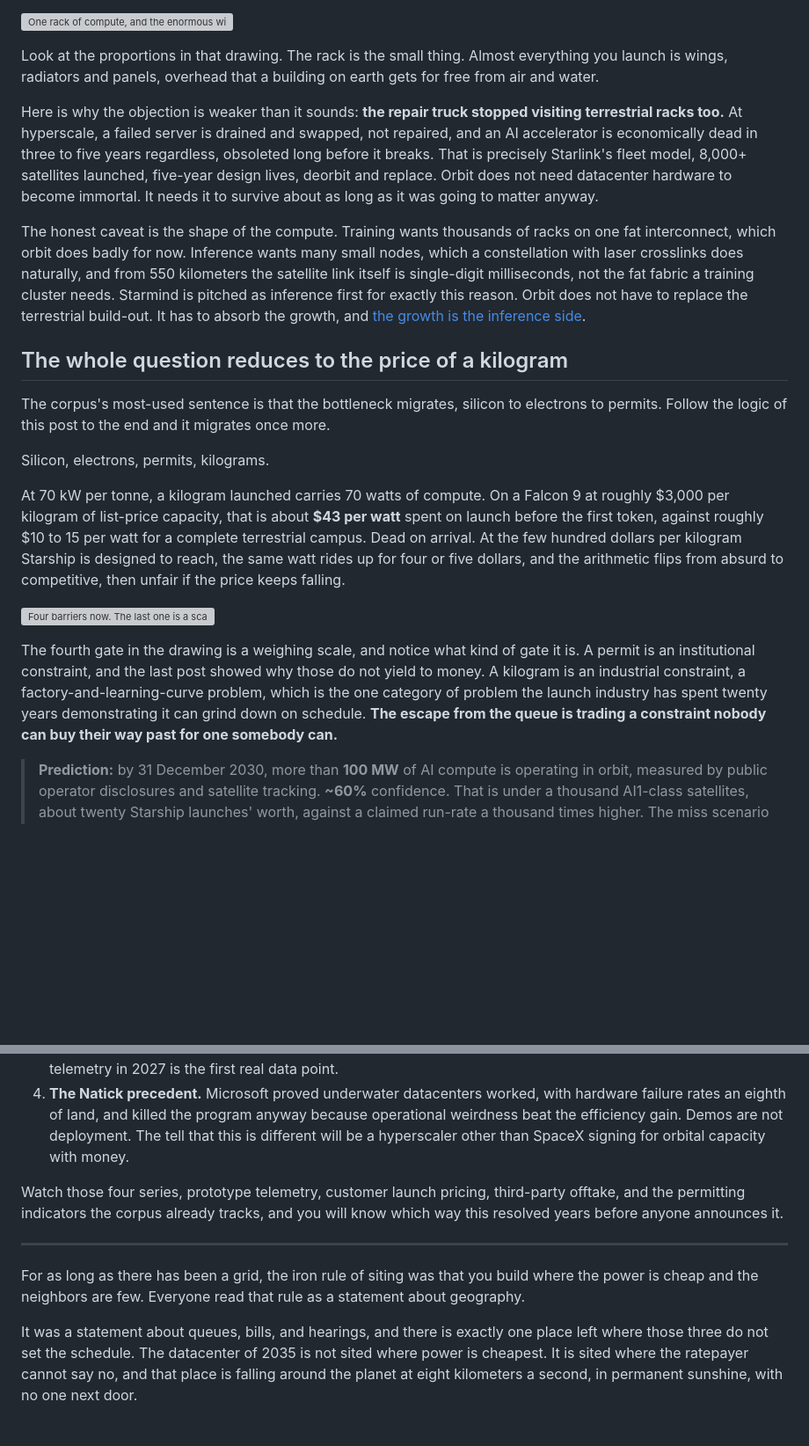
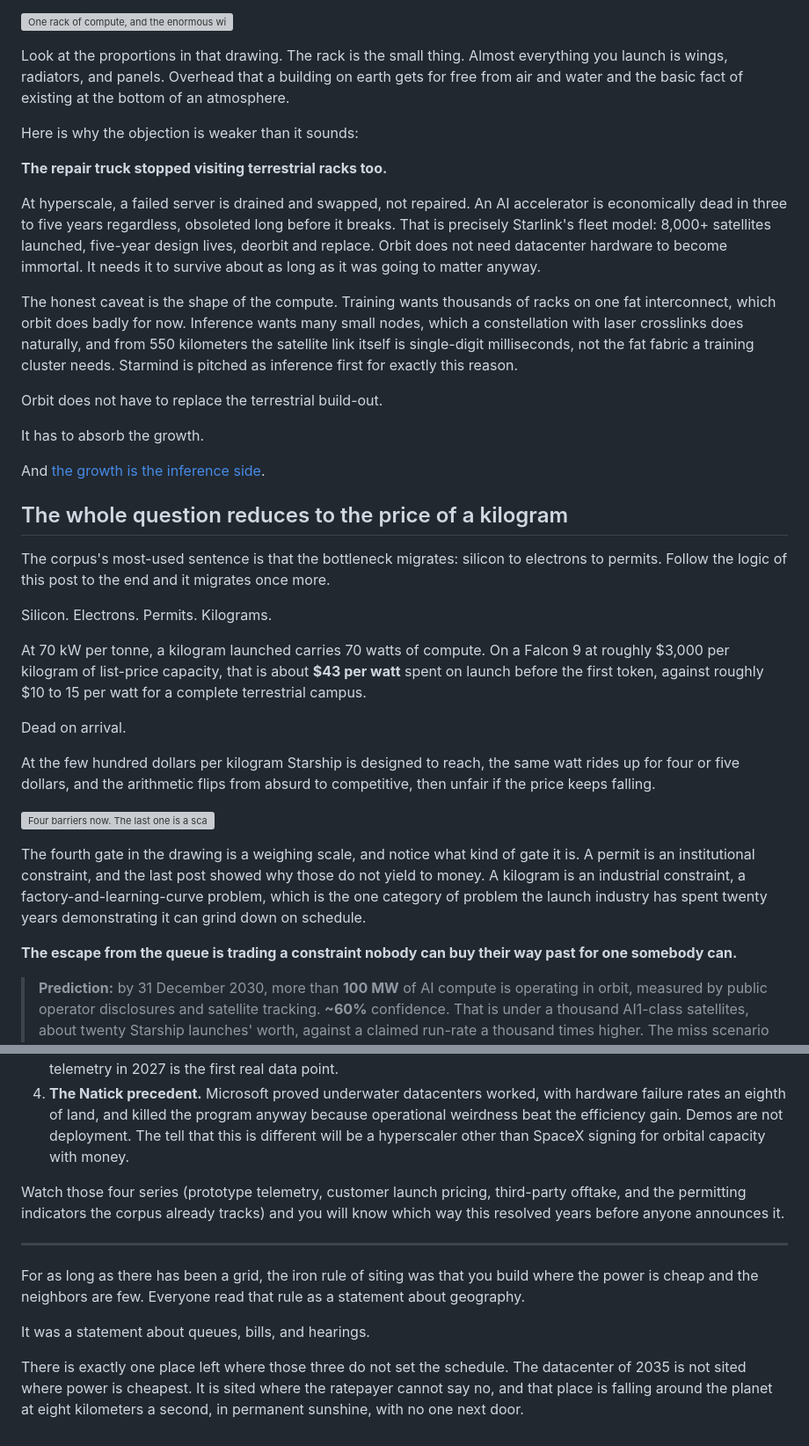
Before and after one commit to Lulzx/future, a Markdown page: blog/no-night-no-neighbors.md, 2 parts joined by grey strips. Shown at 88% size. GitHub-like rendering; blank space fills up the shorter version; grey boxes are pictures that could not be loaded.

```diff
--- a/blog/no-night-no-neighbors.md
+++ b/blog/no-night-no-neighbors.md
@@ -81,23 +124,39 @@ Correct, and the list of things wrong with this plan is not short. Radiation fli
 
 ![One rack of compute, and the enormous wings it needs just to stay cool where there is no air.](img/rack-with-wings.avif)
 
-Look at the proportions in that drawing. The rack is the small thing. Almost everything you launch is wings, radiators and panels, overhead that a building on earth gets for free from air and water.
+Look at the proportions in that drawing. The rack is the small thing. Almost everything you launch is wings, radiators, and panels. Overhead that a building on earth gets for free from air and water and the basic fact of existing at the bottom of an atmosphere.
 
-Here is why the objection is weaker than it sounds: **the repair truck stopped visiting terrestrial racks too.** At hyperscale, a failed server is drained and swapped, not repaired, and an AI accelerator is economically dead in three to five years regardless, obsoleted long before it breaks. That is precisely Starlink's fleet model, 8,000+ satellites launched, five-year design lives, deorbit and replace. Orbit does not need datacenter hardware to become immortal. It needs it to survive about as long as it was going to matter anyway.
+Here is why the objection is weaker than it sounds:
 
-The honest caveat is the shape of the compute. Training wants thousands of racks on one fat interconnect, which orbit does badly for now. Inference wants many small nodes, which a constellation with laser crosslinks does naturally, and from 550 kilometers the satellite link itself is single-digit milliseconds, not the fat fabric a training cluster needs. Starmind is pitched as inference first for exactly this reason. Orbit does not have to replace the terrestrial build-out. It has to absorb the growth, and [the growth is the inference side](../01-substrate/inference-economics.md).
+**The repair truck stopped visiting terrestrial racks too.**
+
+At hyperscale, a failed server is drained and swapped, not repaired. An AI accelerator is economically dead in three to five years regardless, obsoleted long before it breaks. That is precisely Starlink's fleet model: 8,000+ satellites launched, five-year design lives, deorbit and replace. Orbit does not need datacenter hardware to become immortal. It needs it to survive about as long as it was going to matter anyway.
+
+The honest caveat is the shape of the compute. Training wants thousands of racks on one fat interconnect, which orbit does badly for now. Inference wants many small nodes, which a constellation with laser crosslinks does naturally, and from 550 kilometers the satellite link itself is single-digit milliseconds, not the fat fabric a training cluster needs. Starmind is pitched as inference first for exactly this reason.
+
+Orbit does not have to replace the terrestrial build-out.
+
+It has to absorb the growth.
+
+And [the growth is the inference side](../01-substrate/inference-economics.md).
 
 ## The whole question reduces to the price of a kilogram
 
-The corpus's most-used sentence is that the bottleneck migrates, silicon to electrons to permits. Follow the logic of this post to the end and it migrates once more.
+The corpus's most-used sentence is that the bottleneck migrates: silicon to electrons to permits. Follow the logic of this post to the end and it migrates once more.
 
-Silicon, electrons, permits, kilograms.
+Silicon. Electrons. Permits. Kilograms.
 
-At 70 kW per tonne, a kilogram launched carries 70 watts of compute. On a Falcon 9 at roughly $3,000 per kilogram of list-price capacity, that is about **$43 per watt** spent on launch before the first token, against roughly $10 to 15 per watt for a complete terrestrial campus. Dead on arrival. At the few hundred dollars per kilogram Starship is designed to reach, the same watt rides up for four or five dollars, and the arithmetic flips from absurd to competitive, then unfair if the price keeps falling.
+At 70 kW per tonne, a kilogram launched carries 70 watts of compute. On a Falcon 9 at roughly $3,000 per kilogram of list-price capacity, that is about **$43 per watt** spent on launch before the first token, against roughly $10 to 15 per watt for a complete terrestrial campus.
+
+Dead on arrival.
+
+At the few hundred dollars per kilogram Starship is designed to reach, the same watt rides up for four or five dollars, and the arithmetic flips from absurd to competitive, then unfair if the price keeps falling.
 
 ![Four barriers now. The last one is a scale, and it only asks one question.](img/fourth-gate.avif)
 
-The fourth gate in the drawing is a weighing scale, and notice what kind of gate it is. A permit is an institutional constraint, and the last post showed why those do not yield to money. A kilogram is an industrial constraint, a factory-and-learning-curve problem, which is the one category of problem the launch industry has spent twenty years demonstrating it can grind down on schedule. **The escape from the queue is trading a constraint nobody can buy their way past for one somebody can.**
+The fourth gate in the drawing is a weighing scale, and notice what kind of gate it is. A permit is an institutional constraint, and the last post showed why those do not yield to money. A kilogram is an industrial constraint, a factory-and-learning-curve problem, which is the one category of problem the launch industry has spent twenty years demonstrating it can grind down on schedule.
+
+**The escape from the queue is trading a constraint nobody can buy their way past for one somebody can.**
 
 > **Prediction:** by 31 December 2030, more than **100 MW** of AI compute is operating in orbit, measured by public operator disclosures and satellite tracking. **~60%** confidence. That is under a thousand AI1-class satellites, about twenty Starship launches' worth, against a claimed run-rate a thousand times higher. The miss scenario is the price of the kilogram refusing to fall, which is measurable years before the resolution date.
 
@@ -110,10 +169,12 @@ Four ways, in descending order of how much they worry me.
 3. **The fleet economics leak.** Radiation-driven failure rates, radiator micrometeoroid damage, or insurance pricing could tax the constellation harder than the night ever taxed the desert. The AI1 prototypes' failure telemetry in 2027 is the first real data point.
 4. **The Natick precedent.** Microsoft proved underwater datacenters worked, with hardware failure rates an eighth of land, and killed the program anyway because operational weirdness beat the efficiency gain. Demos are not deployment. The tell that this is different will be a hyperscaler other than SpaceX signing for orbital capacity with money.
 
-Watch those four series, prototype telemetry, customer launch pricing, third-party offtake, and the permitting indicators the corpus already tracks, and you will know which way this resolved years before anyone announces it.
+Watch those four series (prototype telemetry, customer launch pricing, third-party offtake, and the permitting indicators the corpus already tracks) and you will know which way this resolved years before anyone announces it.
 
 ---
 
 For as long as there has been a grid, the iron rule of siting was that you build where the power is cheap and the neighbors are few. Everyone read that rule as a statement about geography.
 
-It was a statement about queues, bills, and hearings, and there is exactly one place left where those three do not set the schedule. The datacenter of 2035 is not sited where power is cheapest. It is sited where the ratepayer cannot say no, and that place is falling around the planet at eight kilometers a second, in permanent sunshine, with no one next door.
+It was a statement about queues, bills, and hearings.
+
+There is exactly one place left where those three do not set the schedule. The datacenter of 2035 is not sited where power is cheapest. It is sited where the ratepayer cannot say no, and that place is falling around the planet at eight kilometers a second, in permanent sunshine, with no one next door.
```
Also changed, not shown: other parts of blog/no-night-no-neighbors.md (+72 -29 lines).
